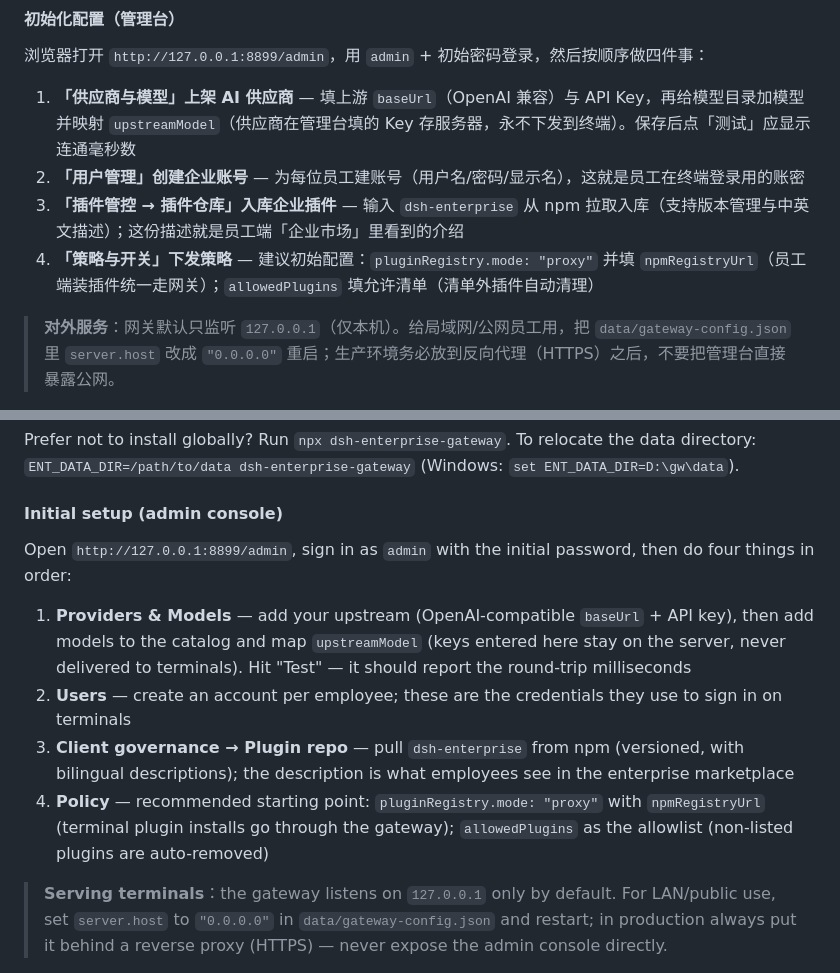
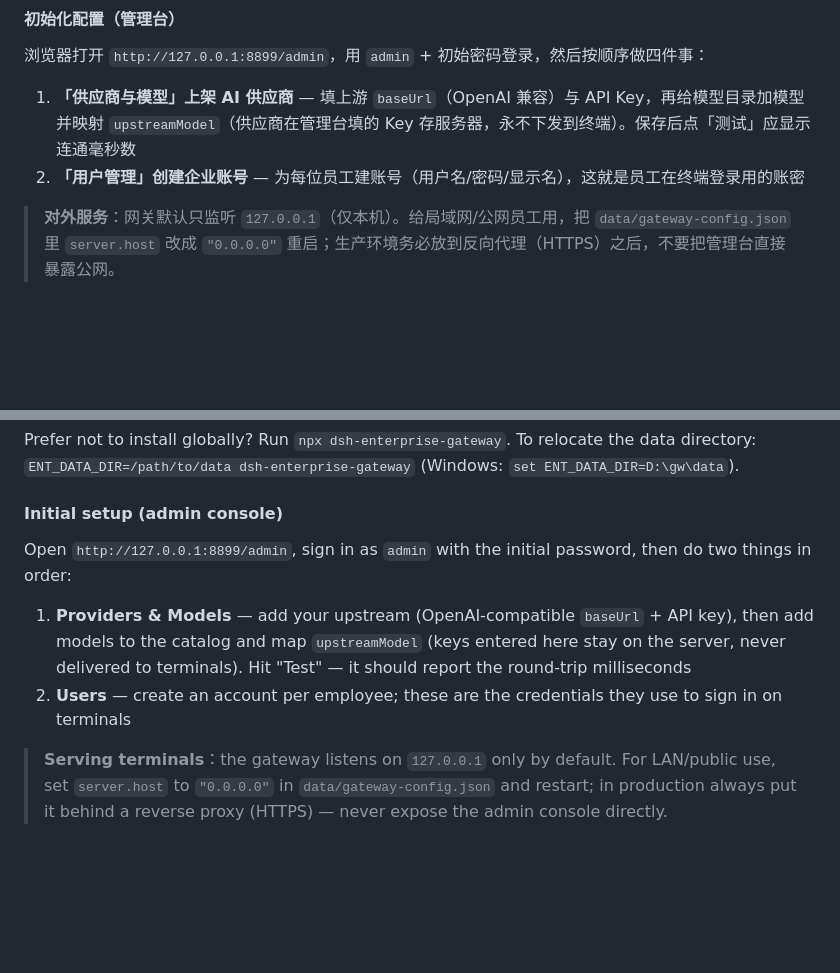
Before and after one commit to mafeis/dsh-enterprise-gateway, a Markdown page: README.md, 2 parts joined by grey strips. GitHub-like rendering; blank space fills up the shorter version.

Commit message:
README: 初始化配置去掉插件仓库/策略两步（插件安装有独立路径）

```diff
--- a/README.md
+++ b/README.md
@@ -91,8 +91,6 @@ dsh-enterprise-gateway
 
 1. **「供应商与模型」上架 AI 供应商** — 填上游 `baseUrl`（OpenAI 兼容）与 API Key，再给模型目录加模型并映射 `upstreamModel`（供应商在管理台填的 Key 存服务器，永不下发到终端）。保存后点「测试」应显示连通毫秒数
 2. **「用户管理」创建企业账号** — 为每位员工建账号（用户名/密码/显示名），这就是员工在终端登录用的账密
-3. **「插件管控 → 插件仓库」入库企业插件** — 输入 `dsh-enterprise` 从 npm 拉取入库（支持版本管理与中英文描述）；这份描述就是员工端「企业市场」里看到的介绍
-4. **「策略与开关」下发策略** — 建议初始配置：`pluginRegistry.mode: "proxy"` 并填 `npmRegistryUrl`（员工端装插件统一走网关）；`allowedPlugins` 填允许清单（清单外插件自动清理）
 
 > **对外服务**：网关默认只监听 `127.0.0.1`（仅本机）。给局域网/公网员工用，把 `data/gateway-config.json` 里 `server.host` 改成 `"0.0.0.0"` 重启；生产环境务必放到反向代理（HTTPS）之后，不要把管理台直接暴露公网。
 
@@ -214,12 +212,10 @@ Prefer not to install globally? Run `npx dsh-enterprise-gateway`. To relocate th
 
 #### Initial setup (admin console)
 
-Open `http://127.0.0.1:8899/admin`, sign in as `admin` with the initial password, then do four things in order:
+Open `http://127.0.0.1:8899/admin`, sign in as `admin` with the initial password, then do two things in order:
 
 1. **Providers & Models** — add your upstream (OpenAI-compatible `baseUrl` + API key), then add models to the catalog and map `upstreamModel` (keys entered here stay on the server, never delivered to terminals). Hit "Test" — it should report the round-trip milliseconds
 2. **Users** — create an account per employee; these are the credentials they use to sign in on terminals
-3. **Client governance → Plugin repo** — pull `dsh-enterprise` from npm (versioned, with bilingual descriptions); the description is what employees see in the enterprise marketplace
-4. **Policy** — recommended starting point: `pluginRegistry.mode: "proxy"` with `npmRegistryUrl` (terminal plugin installs go through the gateway); `allowedPlugins` as the allowlist (non-listed plugins are auto-removed)
 
 > **Serving terminals**：the gateway listens on `127.0.0.1` only by default. For LAN/public use, set `server.host` to `"0.0.0.0"` in `data/gateway-config.json` and restart; in production always put it behind a reverse proxy (HTTPS) — never expose the admin console directly.
 
```
